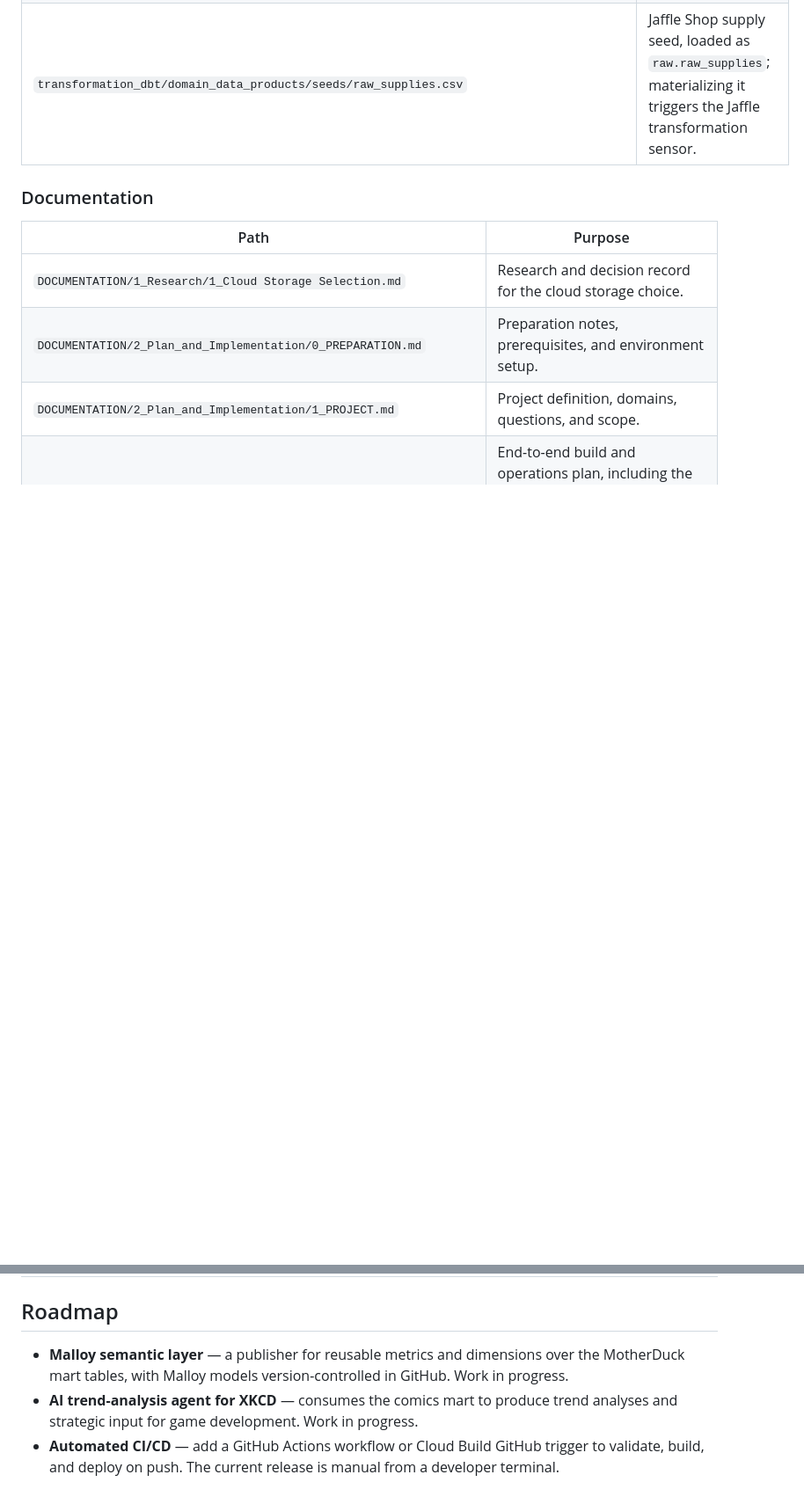
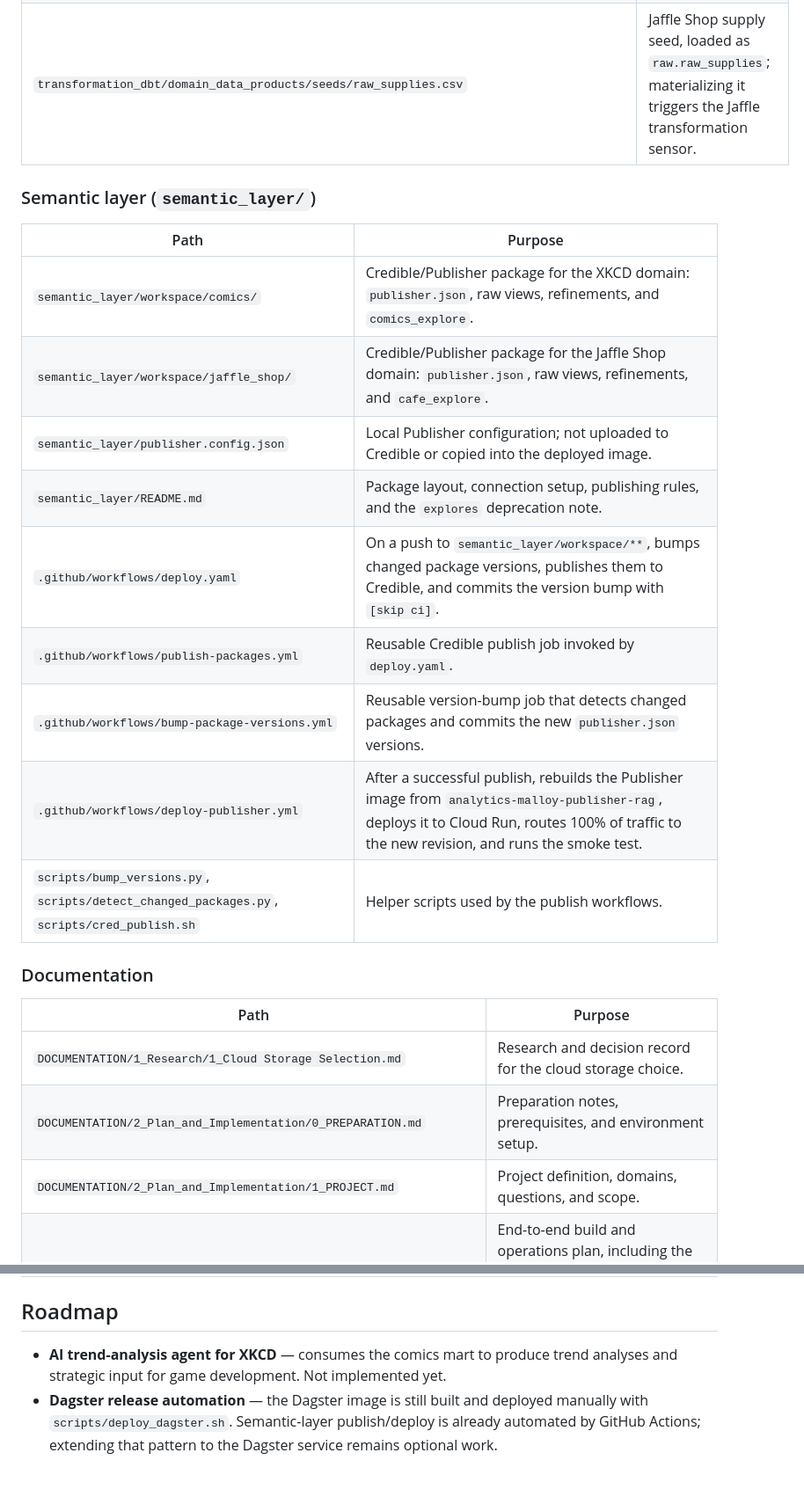
Before and after one commit to antipev/analytics-engineering, a Markdown page: README.md, 2 parts joined by grey strips. Shown at 88% size. Rendered like a GitHub page; blank space fills up the shorter version.

Commit message:
docs: reflect implemented semantic layer and open security item

```diff
--- a/README.md
+++ b/README.md
@@ -451,6 +451,20 @@ This map lists all 86 tracked files (plus local-only and generated paths) so the
 | `transformation_dbt/domain_data_products/seeds/raw_products.csv` | Jaffle Shop product seed, loaded as `raw.raw_products`. |
 | `transformation_dbt/domain_data_products/seeds/raw_supplies.csv` | Jaffle Shop supply seed, loaded as `raw.raw_supplies`; materializing it triggers the Jaffle transformation sensor. |
 
+### Semantic layer (`semantic_layer/`)
+
+| Path | Purpose |
+| --- | --- |
+| `semantic_layer/workspace/comics/` | Credible/Publisher package for the XKCD domain: `publisher.json`, raw views, refinements, and `comics_explore`. |
+| `semantic_layer/workspace/jaffle_shop/` | Credible/Publisher package for the Jaffle Shop domain: `publisher.json`, raw views, refinements, and `cafe_explore`. |
+| `semantic_layer/publisher.config.json` | Local Publisher configuration; not uploaded to Credible or copied into the deployed image. |
+| `semantic_layer/README.md` | Package layout, connection setup, publishing rules, and the `explores` deprecation note. |
+| `.github/workflows/deploy.yaml` | On a push to `semantic_layer/workspace/**`, bumps changed package versions, publishes them to Credible, and commits the version bump with `[skip ci]`. |
+| `.github/workflows/publish-packages.yml` | Reusable Credible publish job invoked by `deploy.yaml`. |
+| `.github/workflows/bump-package-versions.yml` | Reusable version-bump job that detects changed packages and commits the new `publisher.json` versions. |
+| `.github/workflows/deploy-publisher.yml` | After a successful publish, rebuilds the Publisher image from `analytics-malloy-publisher-rag`, deploys it to Cloud Run, routes 100% of traffic to the new revision, and runs the smoke test. |
+| `scripts/bump_versions.py`, `scripts/detect_changed_packages.py`, `scripts/cred_publish.sh` | Helper scripts used by the publish workflows. |
+
 ### Documentation
 
 | Path | Purpose |
@@ -479,6 +493,5 @@ These paths are intentionally excluded from version control or the image. They a
 
 ## Roadmap
 
-- **Malloy semantic layer** — a publisher for reusable metrics and dimensions over the MotherDuck mart tables, with Malloy models version-controlled in GitHub. Work in progress.
-- **AI trend-analysis agent for XKCD** — consumes the comics mart to produce trend analyses and strategic input for game development. Work in progress.
-- **Automated CI/CD** — add a GitHub Actions workflow or Cloud Build GitHub trigger to validate, build, and deploy on push. The current release is manual from a developer terminal.
+- **AI trend-analysis agent for XKCD** — consumes the comics mart to produce trend analyses and strategic input for game development. Not implemented yet.
+- **Dagster release automation** — the Dagster image is still built and deployed manually with `scripts/deploy_dagster.sh`. Semantic-layer publish/deploy is already automated by GitHub Actions; extending that pattern to the Dagster service remains optional work.
```
Also changed, not shown: other parts of README.md (+6 -6 lines), DOCUMENTATION/2_Plan_and_Implementation/7_PROJECT_1_Credible_GitHub_Implementation.md (+3 -3 lines).
